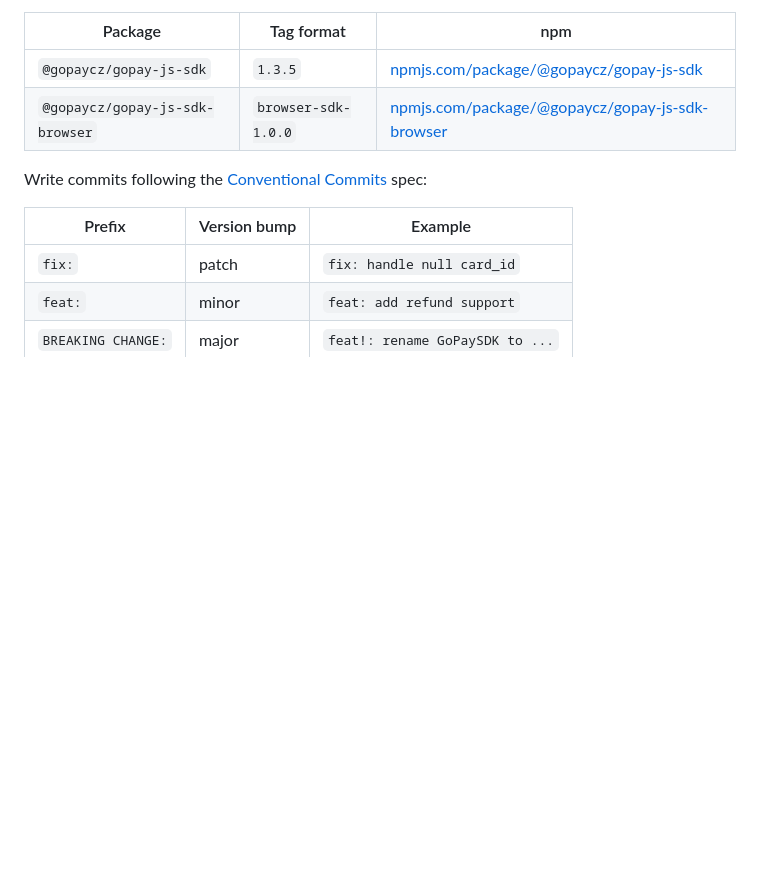
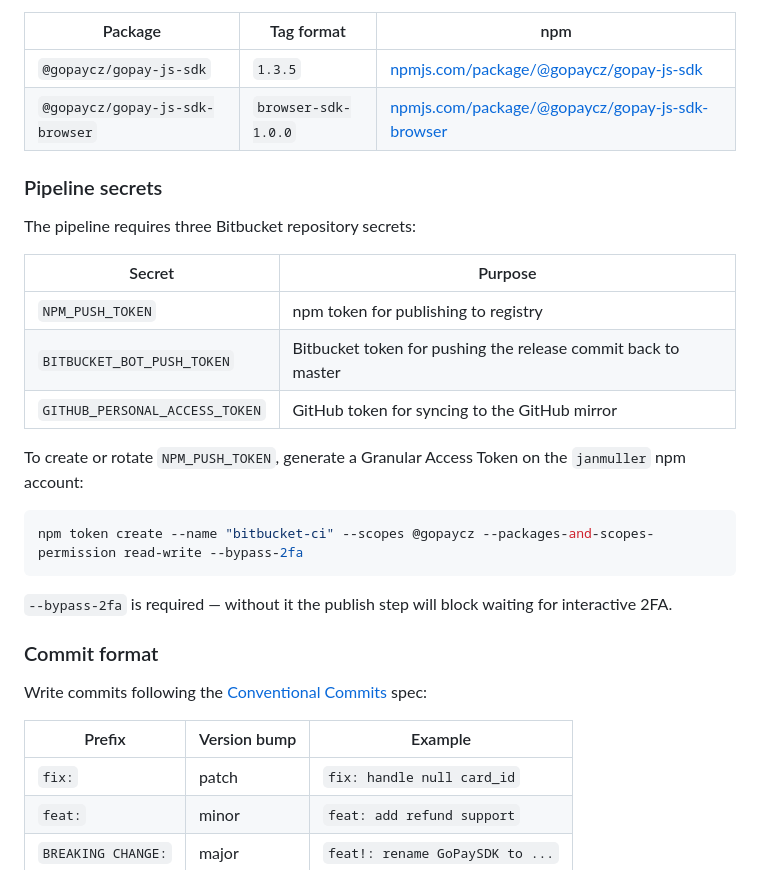
Before and after one commit to gopaycommunity/gopay-js-sdk, a Markdown page: README.md, the part around the change. GitHub-like rendering; blank space fills up the shorter version.

Commit message:
fix: readme detail on npm push  GPOMA-2322

````diff
--- a/README.md
+++ b/README.md
@@ -131,6 +131,26 @@ Releases are fully automated via [semantic-release](https://semantic-release.git
 | `@gopaycz/gopay-js-sdk` | `1.3.5` | [npmjs.com/package/@gopaycz/gopay-js-sdk](https://www.npmjs.com/package/@gopaycz/gopay-js-sdk) |
 | `@gopaycz/gopay-js-sdk-browser` | `browser-sdk-1.0.0` | [npmjs.com/package/@gopaycz/gopay-js-sdk-browser](https://www.npmjs.com/package/@gopaycz/gopay-js-sdk-browser) |
 
+### Pipeline secrets
+
+The pipeline requires three Bitbucket repository secrets:
+
+| Secret | Purpose |
+|---|---|
+| `NPM_PUSH_TOKEN` | npm token for publishing to registry |
+| `BITBUCKET_BOT_PUSH_TOKEN` | Bitbucket token for pushing the release commit back to master |
+| `GITHUB_PERSONAL_ACCESS_TOKEN` | GitHub token for syncing to the GitHub mirror |
+
+To create or rotate `NPM_PUSH_TOKEN`, generate a Granular Access Token on the `janmuller` npm account:
+
+```bash
+npm token create --name "bitbucket-ci" --scopes @gopaycz --packages-and-scopes-permission read-write --bypass-2fa
+```
+
+`--bypass-2fa` is required — without it the publish step will block waiting for interactive 2FA.
+
+### Commit format
+
 Write commits following the [Conventional Commits](https://www.conventionalcommits.org/) spec:
 
 | Prefix             | Version bump | Example                          |
````
